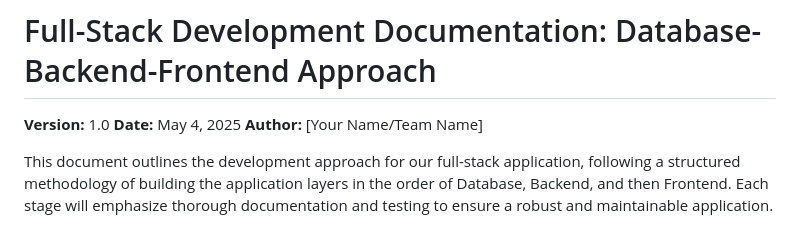
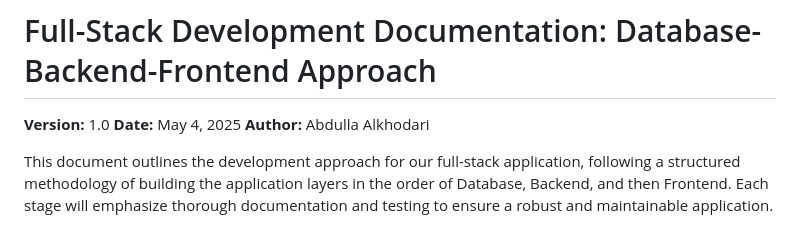
Before and after one commit to boodballs/Full-Stack-Documentation, a Markdown page: Readme.md, the part around the change. Drawn GitHub-style.

```diff
--- a/Readme.md
+++ b/Readme.md
@@ -2,7 +2,7 @@
 
 **Version:** 1.0
 **Date:** May 4, 2025
-**Author:** [Your Name/Team Name]
+**Author:** Abdulla Alkhodari
 
 This document outlines the development approach for our full-stack application, following a structured methodology of building the application layers in the order of Database, Backend, and then Frontend. Each stage will emphasize thorough documentation and testing to ensure a robust and maintainable application.
 
```
